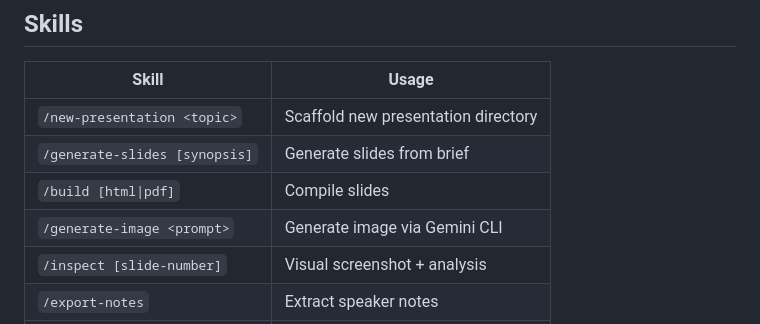
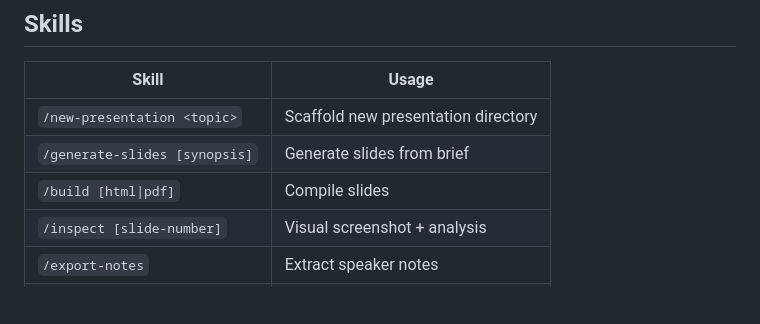
Before and after one commit to hhoikoo/slide-engine, a Markdown page: CLAUDE.md, the part around the change. GitHub-like rendering; blank space fills up the shorter version.

Commit message:
remove non-functional /generate-image skill
Gemini CLI has no native image generation (plan/91 is blocked on
auth/billing). The skill was calling a non-existent API. Will be
recreated when plan/91 is unblocked.

```diff
--- a/CLAUDE.md
+++ b/CLAUDE.md
@@ -128,7 +128,6 @@ Rules:
 | `/new-presentation <topic>` | Scaffold new presentation directory |
 | `/generate-slides [synopsis]` | Generate slides from brief |
 | `/build [html\|pdf]` | Compile slides |
-| `/generate-image <prompt>` | Generate image via Gemini CLI |
 | `/inspect [slide-number]` | Visual screenshot + analysis |
 | `/export-notes` | Extract speaker notes |
 | `/commit` | Git commit |
```
Also changed, not shown: 1 other file.
